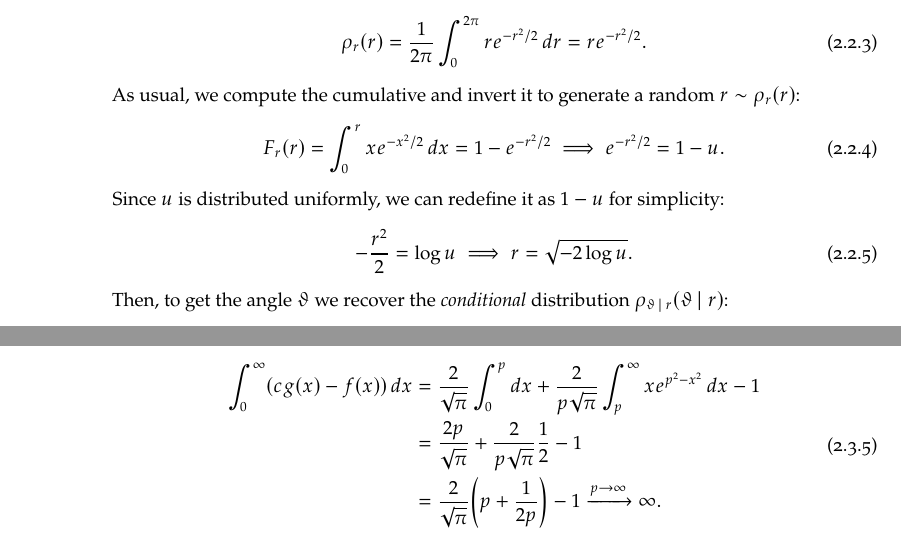
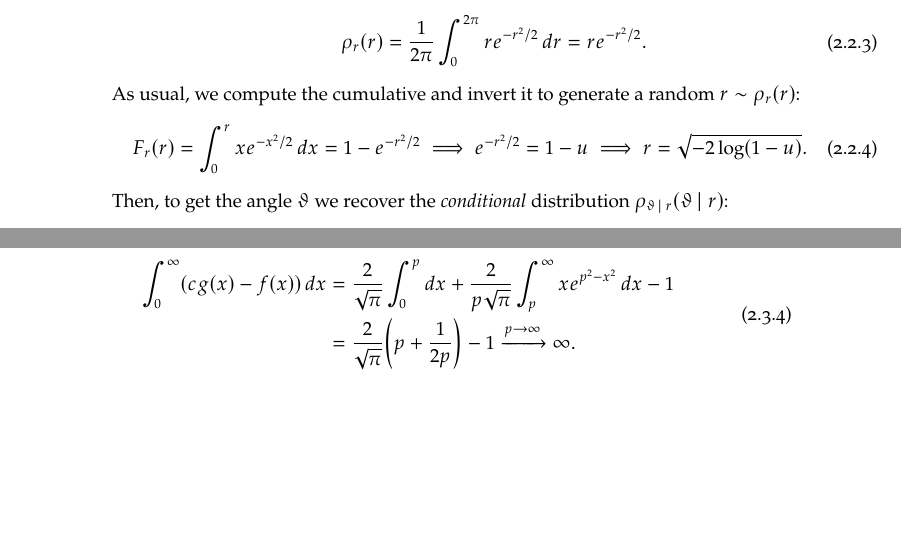
Before and after one commit to gulbord/numerical-methods, a LaTeX book (tex/nmsm.tex, which reads tex/sets/2.tex): two parts of pages 12 and 14 of 15 before the commit and two parts of pages 12 and 13 of 15 after it, joined at a grey line, cut so that both start at the same text, the shorter picture padded with empty space. Compiled offline with pdfLaTeX.

Commit message:
Shorten set 2 by a page

```diff
--- a/tex/sets/2.tex
+++ b/tex/sets/2.tex
@@ -78,12 +78,7 @@ As usual, we compute the cumulative and invert it to generate a random $r \sim
 \rho_r(r)$:
 \begin{equation}
   F_r(r) = \int_{0}^{r} x e^{-x^{2}/2} \, dx = 1 - e^{-r^{2}/2} \implies
-  e^{-r^{2}/2} = 1 - u.
-\end{equation}
-Since $u$ is distributed uniformly, we can redefine it as $1 - u$ for
-simplicity:
-\begin{equation}
-  -\frac{r^{2}}{2} = \log u \implies r = \sqrt{-2\log u}.
+  e^{-r^{2}/2} = 1 - u \implies r = \sqrt{-2 \log(1 - u)}.
 \end{equation}
 Then, to get the angle $\theta$ we recover the \emph{conditional} distribution
 $\rho_{\theta\given r}(\theta \given r)$:
@@ -167,7 +159,6 @@ $f(x)$ grows wider:
     \int_{0}^{\infty} (cg(x) - f(x))\, dx
     &= \frac{2}{\sqrt{\pi}} \int_{0}^{p} dx + \frac{2}{p \sqrt{\pi}}
     \int_{p}^{\infty} x e^{p^{2} - x^{2}} \, dx - 1 \\
-    &= \frac{2p}{\sqrt{\pi}} + \frac{2}{p \sqrt{\pi}} \frac{1}{2} - 1 \\
     &= \frac{2}{\sqrt{\pi}} \left(p + \frac{1}{2p}\right) - 1
     \xrightarrow{p \to \infty} \infty.
   \end{split}
```
Also changed, not shown: tex/nmsm.tex (+1 -0 lines), tex/sets/3.tex (added, +1 -0 lines), tex/nmsm.pdf, tex/sets/2.tex (9 more changed lines).
